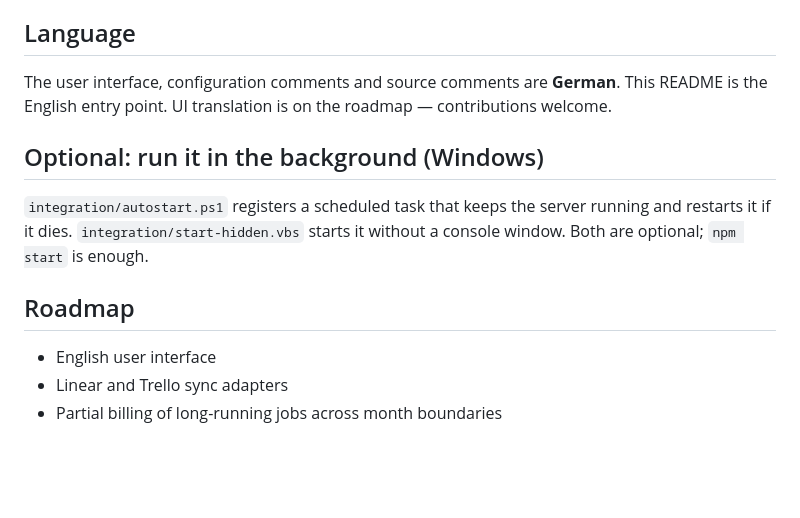
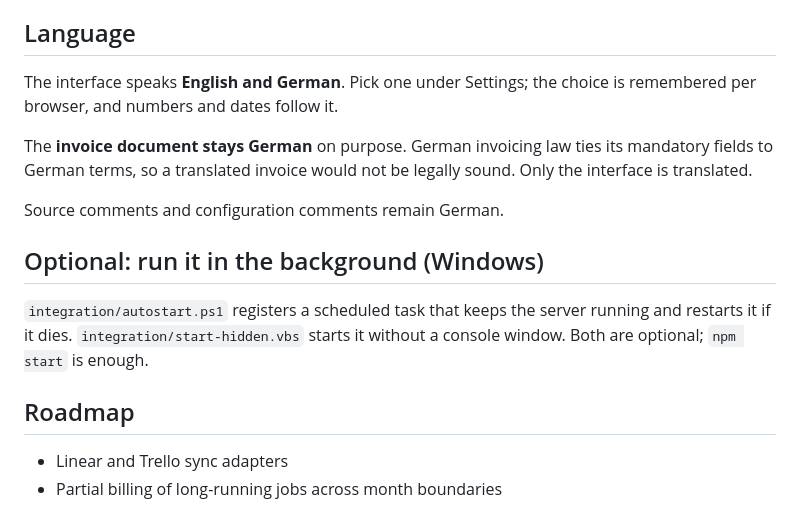
Before and after one commit to RobSpct/c2invoice, a Markdown page: README.md, the part around one of its changes. GitHub-like rendering; blank space fills up the shorter version.

```diff
--- a/README.md
+++ b/README.md
@@ -156,9 +156,14 @@ rather than replacing it.
 
 ## Language
 
-The user interface, configuration comments and source comments are **German**.
-This README is the English entry point. UI translation is on the roadmap —
-contributions welcome.
+The interface speaks **English and German**. Pick one under Settings; the
+choice is remembered per browser, and numbers and dates follow it.
+
+The **invoice document stays German** on purpose. German invoicing law ties
+its mandatory fields to German terms, so a translated invoice would not be
+legally sound. Only the interface is translated.
+
+Source comments and configuration comments remain German.
 
 ## Optional: run it in the background (Windows)
 
@@ -168,7 +173,6 @@ without a console window. Both are optional; `npm start` is enough.
 
 ## Roadmap
 
-- English user interface
 - Linear and Trello sync adapters
 - Partial billing of long-running jobs across month boundaries
 
```
Also changed, not shown: other parts of README.md (+1 -1 lines), docs/jobs.png, docs/live.png, docs/overview.png, 5 other files.
